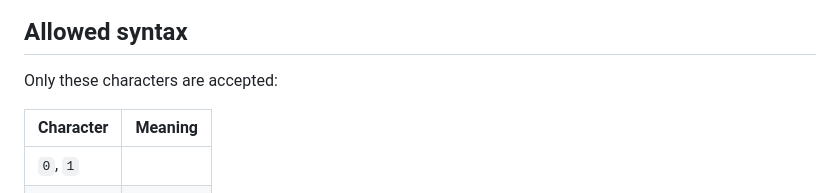
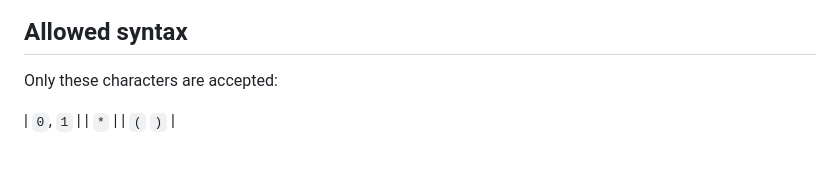
Before and after one commit to ejkelman/regularExpressionChecker, a Markdown page: README.md, the part around the change. GitHub-like rendering; blank space fills up the shorter version.

```diff
--- a/README.md
+++ b/README.md
@@ -8,8 +8,6 @@ A Python tool that determines whether a regular expression of the alphabet {0, 1
 
 Only these characters are accepted:
 
-| Character | Meaning |
-|---|---|
 | `0`, `1` |
 | `*` |
 | `(` `)` |
```
